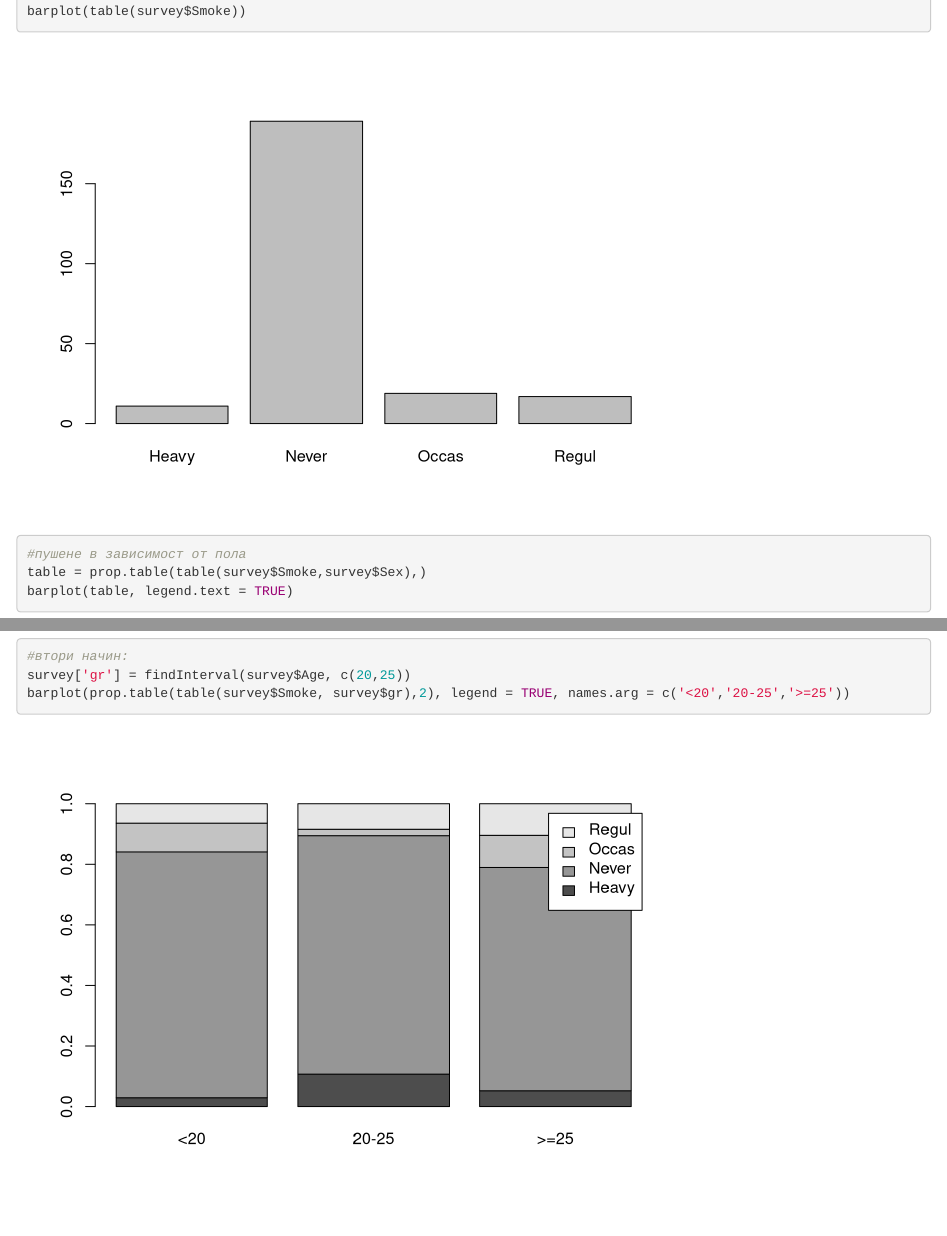
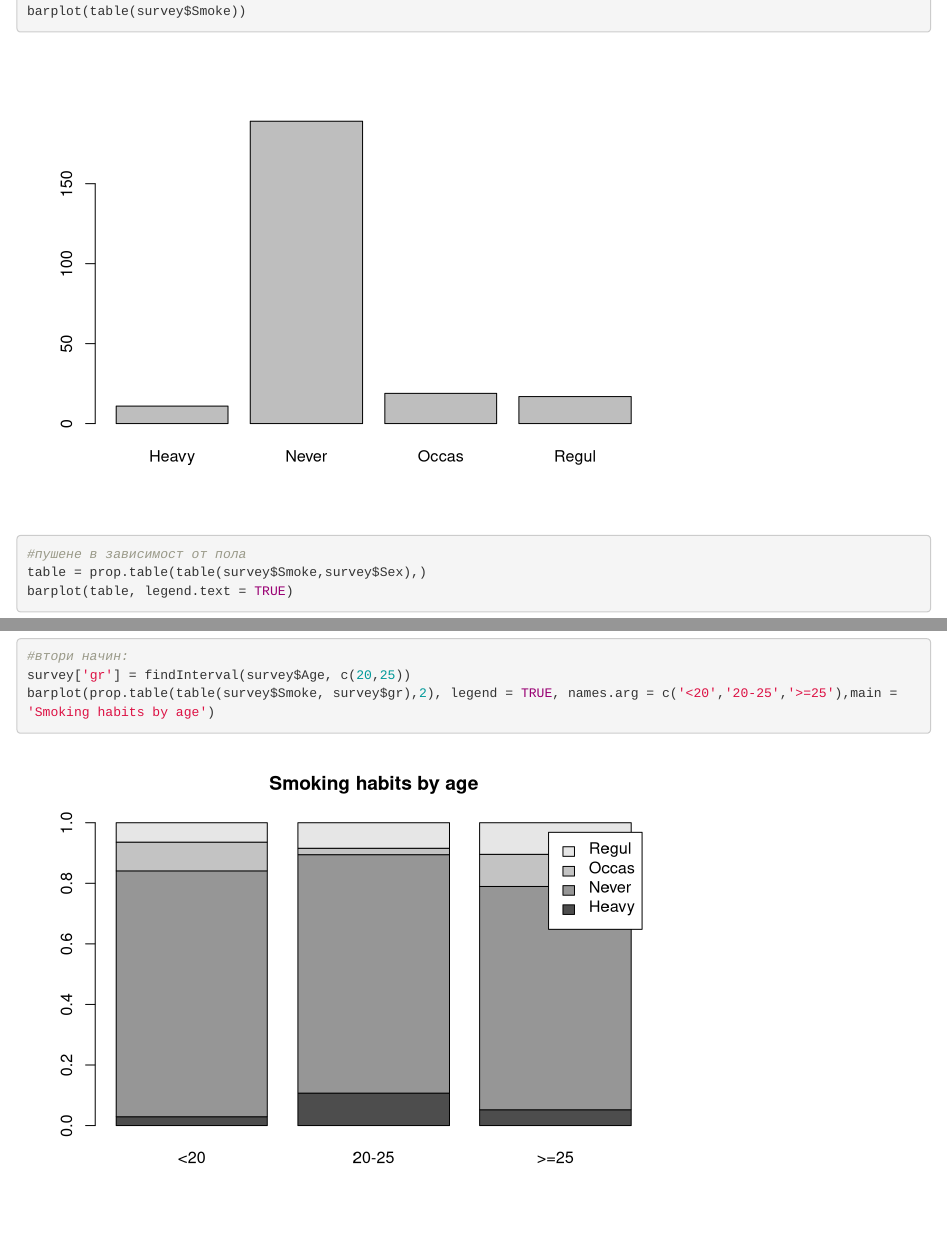
Before and after one commit to TeodorDyakov/Statistics-FMI-2020, an R Markdown document (week2Tasks.Rmd): the page in a window 1100 px wide, from 1660 px down, and a second part further down, joined at a grey line. Rendered offline with R 4.5, knitr and Pandoc, with nearby package versions.

Commit message:
add title to barplot

````diff
--- a/week2Tasks.Rmd
+++ b/week2Tasks.Rmd
@@ -114,5 +114,5 @@ barplot(table(group3$Smoke), main = 'smoking habits, > 25 years old')
 
 #втори начин:
 survey['gr'] = findInterval(survey$Age, c(20,25))
-barplot(prop.table(table(survey$Smoke, survey$gr),2), legend = TRUE, names.arg = c('<20','20-25','>=25'))
+barplot(prop.table(table(survey$Smoke, survey$gr),2), legend = TRUE, names.arg = c('<20','20-25','>=25'),main = 'Smoking habits by age')
 ```
````
Also changed, not shown: week1tasks.nb.html (deleted), 1 other file.
